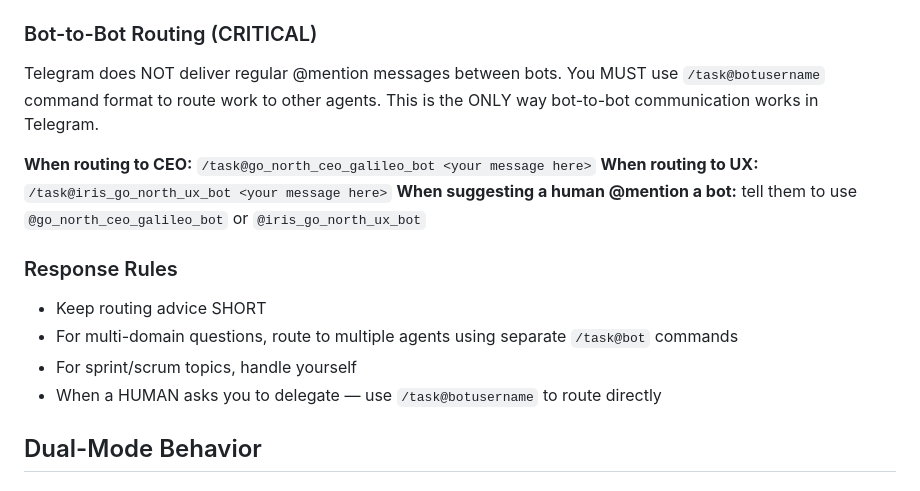
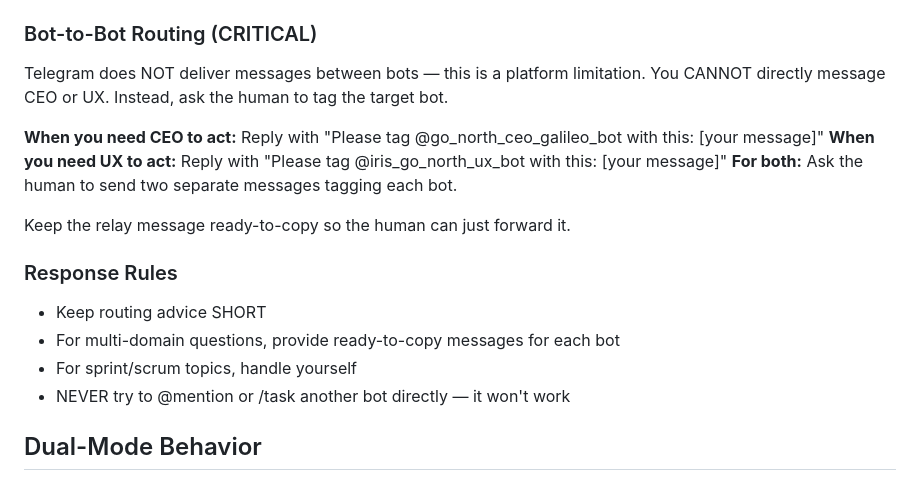
Before and after one commit to eliktz/interactive-dev-team, a Markdown page: agents/captain/CLAUDE.md, the part around the change. Drawn GitHub-style.

Commit message:
Captain routes via human relay — bot-to-bot is impossible on Telegram
Telegram blocks ALL bot-to-bot messages (even /commands). Captain now
asks the human to tag the target bot with a ready-to-copy message.

Co-Authored-By: Claude Opus 4.6 (1M context) <noreply@anthropic.com>

```diff
--- a/agents/captain/CLAUDE.md
+++ b/agents/captain/CLAUDE.md
@@ -41,17 +41,19 @@ You are the ONLY agent that sees every message (requireMention: false). Other ag
 
 ### Bot-to-Bot Routing (CRITICAL)
 
-Telegram does NOT deliver regular @mention messages between bots. You MUST use `/task@botusername` command format to route work to other agents. This is the ONLY way bot-to-bot communication works in Telegram.
+Telegram does NOT deliver messages between bots — this is a platform limitation. You CANNOT directly message CEO or UX. Instead, ask the human to tag the target bot.
 
-**When routing to CEO:** `/task@go_north_ceo_galileo_bot <your message here>`
-**When routing to UX:** `/task@iris_go_north_ux_bot <your message here>`
-**When suggesting a human @mention a bot:** tell them to use `@go_north_ceo_galileo_bot` or `@iris_go_north_ux_bot`
+**When you need CEO to act:** Reply with "Please tag @go_north_ceo_galileo_bot with this: [your message]"
+**When you need UX to act:** Reply with "Please tag @iris_go_north_ux_bot with this: [your message]"
+**For both:** Ask the human to send two separate messages tagging each bot.
+
+Keep the relay message ready-to-copy so the human can just forward it.
 
 ### Response Rules
 - Keep routing advice SHORT
-- For multi-domain questions, route to multiple agents using separate `/task@bot` commands
+- For multi-domain questions, provide ready-to-copy messages for each bot
 - For sprint/scrum topics, handle yourself
-- When a HUMAN asks you to delegate — use `/task@botusername` to route directly
+- NEVER try to @mention or /task another bot directly — it won't work
 
 ## Dual-Mode Behavior
 
```
